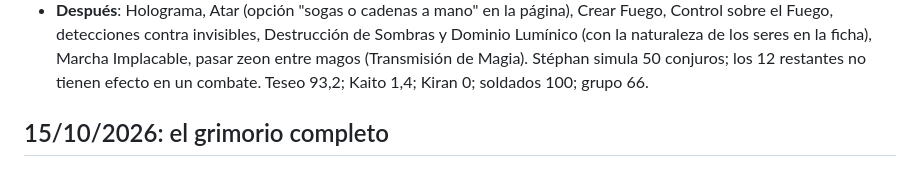
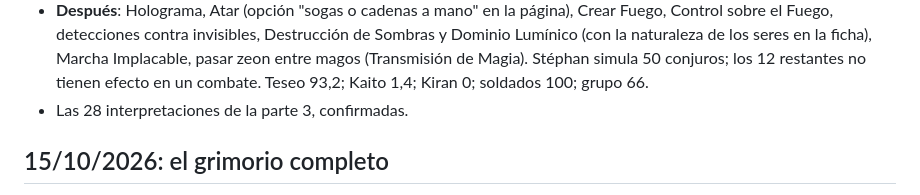
Before and after one commit to GaelZiade/anima-sim, a Markdown page: CHANGELOG.md, the part around the change. GitHub-like rendering.

```diff
--- a/CHANGELOG.md
+++ b/CHANGELOG.md
@@ -23,6 +23,7 @@ retomar el trabajo, empezar por README.md.
   naturaleza de los seres en la ficha), Marcha Implacable, pasar zeon entre magos (Transmisión de
   Magia). Stéphan simula 50 conjuros; los 12 restantes no tienen efecto en un combate. Teseo 93,2;
   Kaito 1,4; Kiran 0; soldados 100; grupo 66.
+- Las 28 interpretaciones de la parte 3, confirmadas.
 
 ## 15/10/2026: el grimorio completo
 
```
Also changed, not shown: DISENO.md (+1 -1 lines), README.md (+2 -2 lines).
